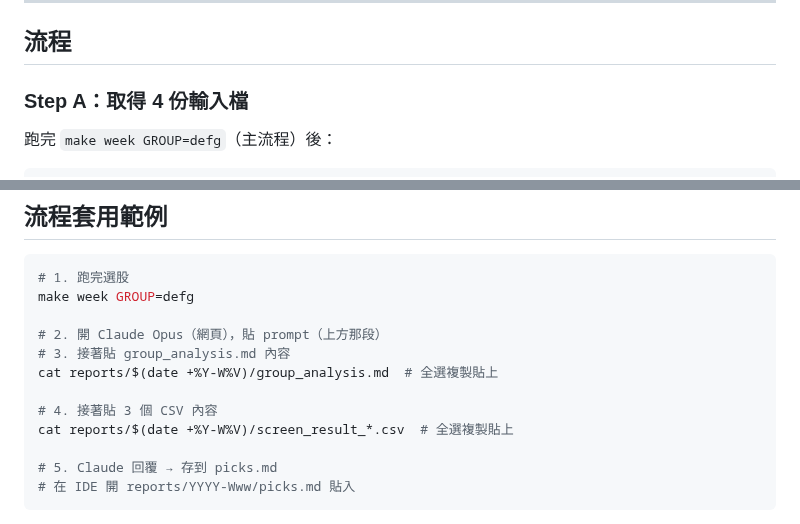
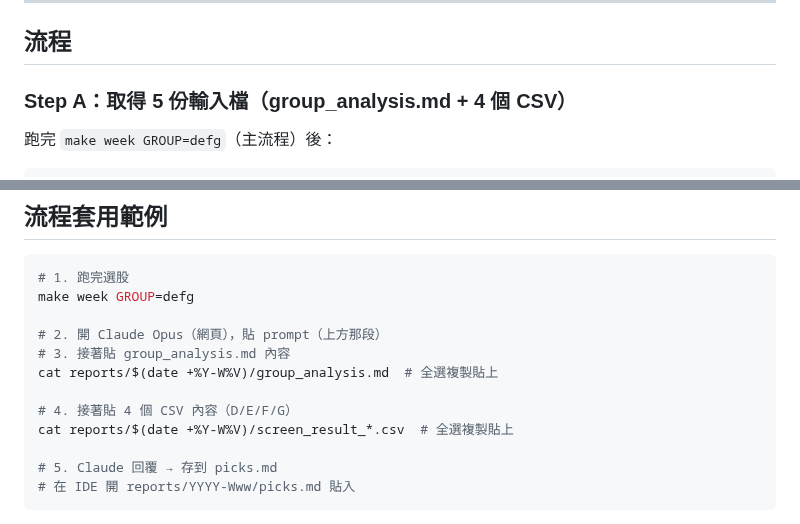
Before and after one commit to chousir/stockpick, a Markdown page: docs/11-propicks-analysis.md, 2 parts joined by grey strips. Drawn GitHub-style.

```diff
--- a/docs/11-propicks-analysis.md
+++ b/docs/11-propicks-analysis.md
@@ -26,7 +26,7 @@
 
 ## 流程
 
-### Step A：取得 4 份輸入檔
+### Step A：取得 5 份輸入檔（group_analysis.md + 4 個 CSV）
 
 跑完 `make week GROUP=defg`（主流程）後：
 
@@ -154,7 +155,7 @@ make week GROUP=defg
 # 3. 接著貼 group_analysis.md 內容
 cat reports/$(date +%Y-W%V)/group_analysis.md  # 全選複製貼上
 
-# 4. 接著貼 3 個 CSV 內容
+# 4. 接著貼 4 個 CSV 內容（D/E/F/G）
 cat reports/$(date +%Y-W%V)/screen_result_*.csv  # 全選複製貼上
 
 # 5. Claude 回覆 → 存到 picks.md
```
Also changed, not shown: other parts of docs/11-propicks-analysis.md (+6 -5 lines).
